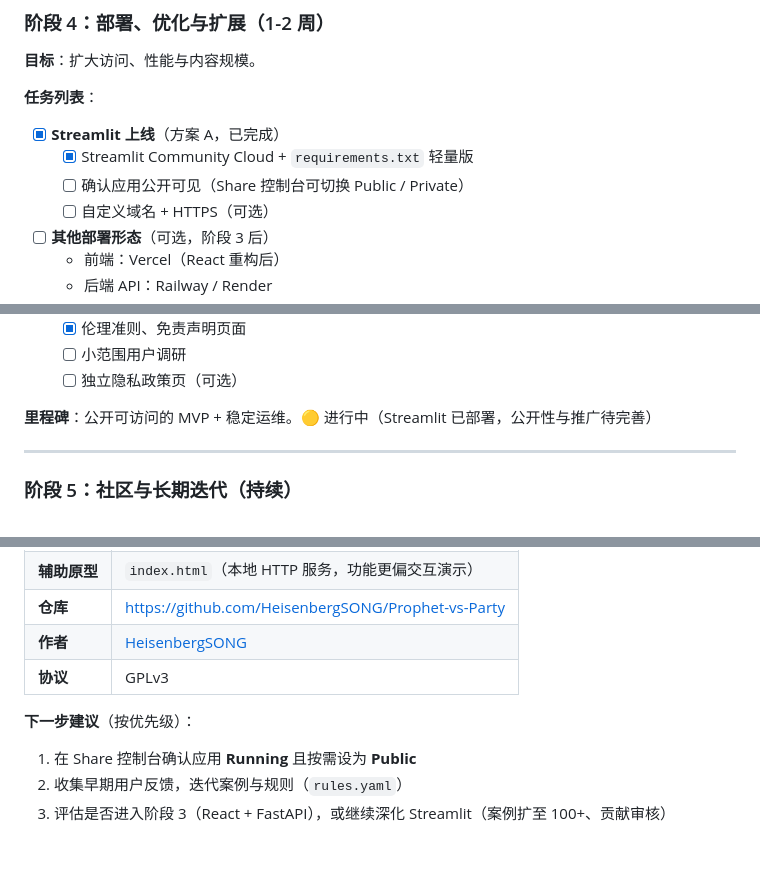
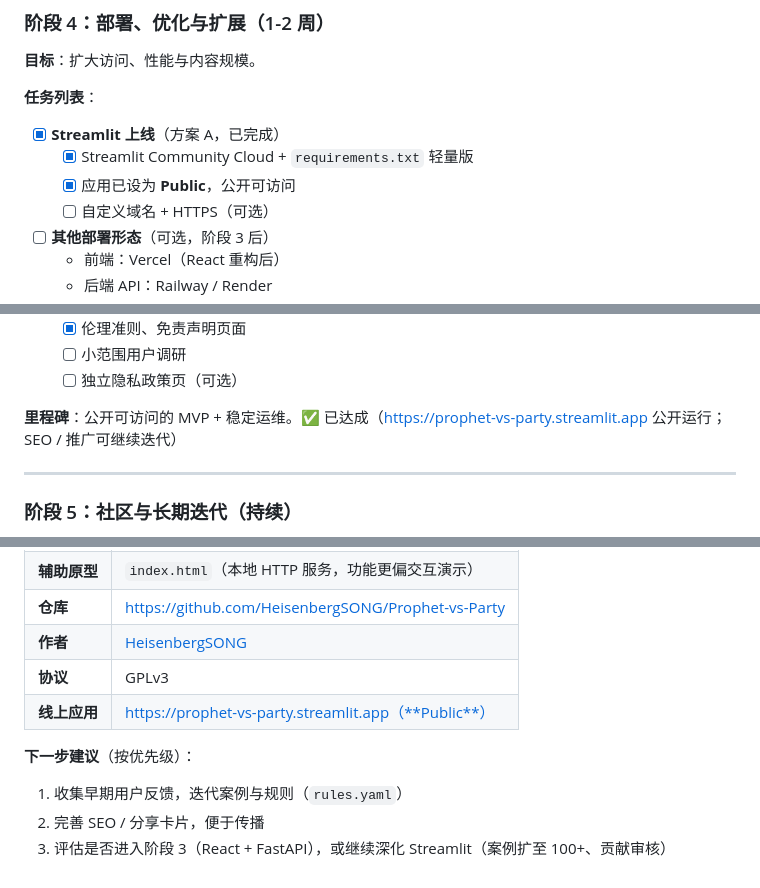
Before and after one commit to HeisenbergSONG/Prophet-vs-Party, a Markdown page: roadmap.md, 3 parts joined by grey strips. GitHub-like rendering.

```diff
--- a/roadmap.md
+++ b/roadmap.md
@@ -138,7 +138,7 @@
 **任务列表**：
 - [x] **Streamlit 上线**（方案 A，已完成）
   - [x] Streamlit Community Cloud + `requirements.txt` 轻量版
-  - [ ] 确认应用公开可见（Share 控制台可切换 Public / Private）
+  - [x] 应用已设为 **Public**，公开可访问
   - [ ] 自定义域名 + HTTPS（可选）
 - [ ] **其他部署形态**（可选，阶段 3 后）
   - 前端：Vercel（React 重构后）
@@ -158,7 +158,7 @@
   - [ ] 小范围用户调研
   - [ ] 独立隐私政策页（可选）
 
-**里程碑**：公开可访问的 MVP + 稳定运维。🟡 进行中（Streamlit 已部署，公开性与推广待完善）
+**里程碑**：公开可访问的 MVP + 稳定运维。✅ 已达成（https://prophet-vs-party.streamlit.app 公开运行；SEO / 推广可继续迭代）
 
 ---
 
@@ -221,8 +221,9 @@
 | **仓库** | https://github.com/HeisenbergSONG/Prophet-vs-Party |
 | **作者** | [HeisenbergSONG](https://github.com/HeisenbergSONG) |
 | **协议** | GPLv3 |
+| **线上应用** | https://prophet-vs-party.streamlit.app（**Public**） |
 
 **下一步建议**（按优先级）：
-1. 在 Share 控制台确认应用 **Running** 且按需设为 **Public**
-2. 收集早期用户反馈，迭代案例与规则（`rules.yaml`）
+1. 收集早期用户反馈，迭代案例与规则（`rules.yaml`）
+2. 完善 SEO / 分享卡片，便于传播
 3. 评估是否进入阶段 3（React + FastAPI），或继续深化 Streamlit（案例扩至 100+、贡献审核）
```
Also changed, not shown: other parts of roadmap.md (+1 -1 lines), readme.md (+4 -3 lines).
